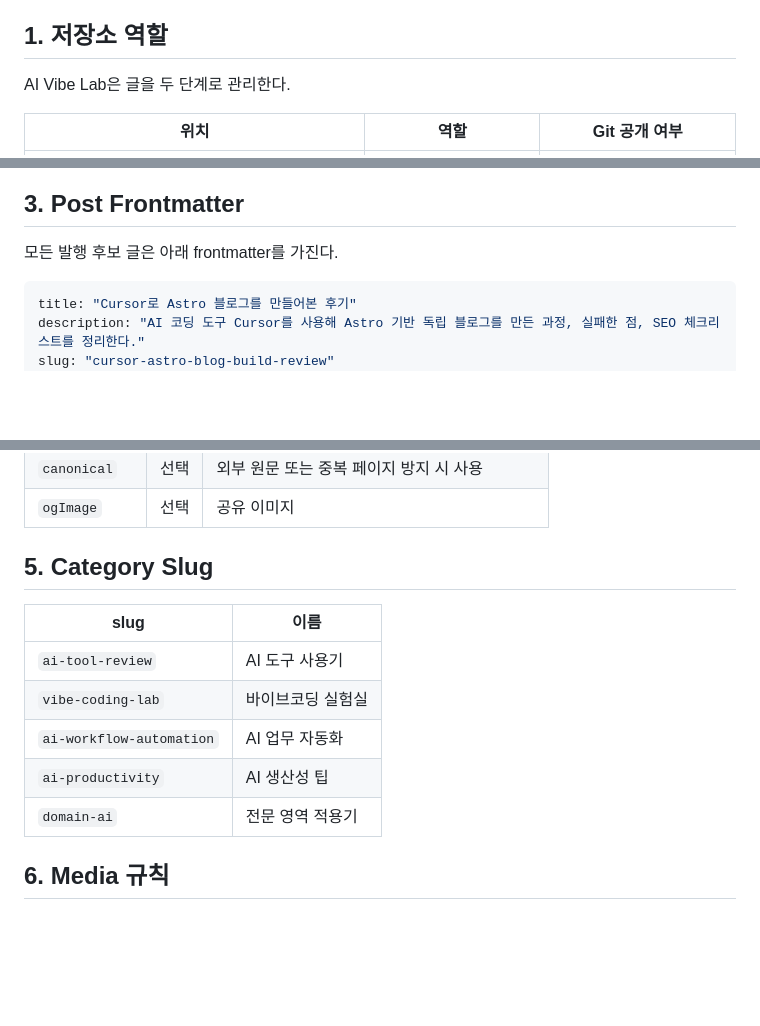
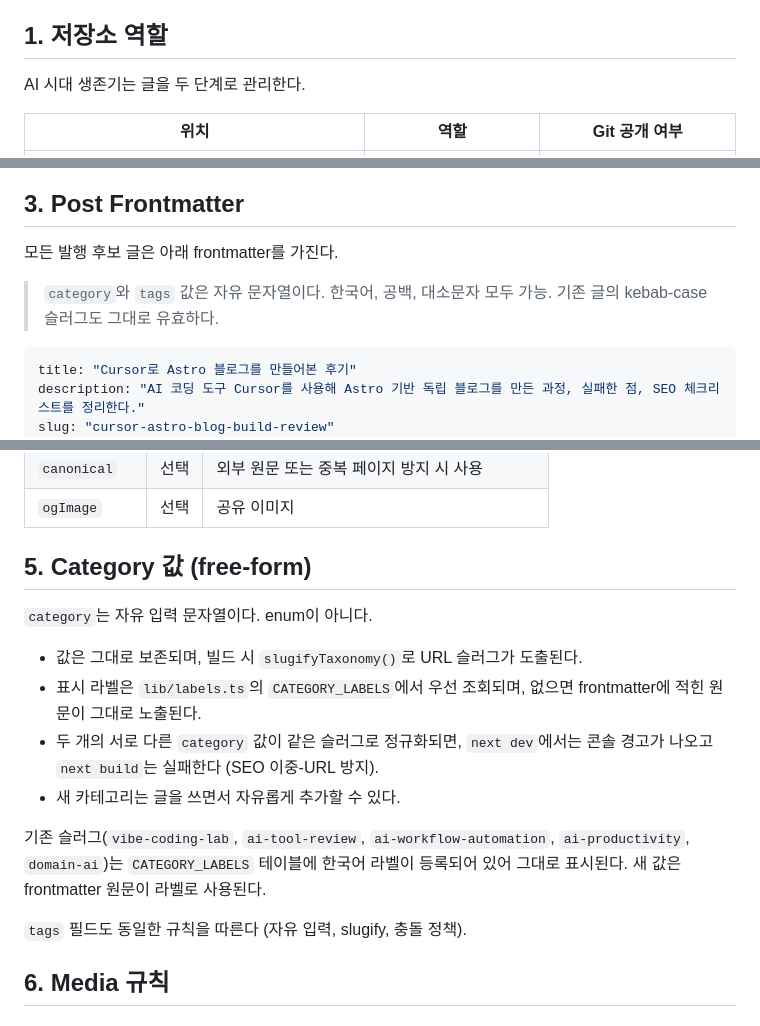
Before and after one commit to tae-yeop/ai_survivor, a Markdown page: docs/10_content/CONTENT_MODEL.md, 3 parts joined by grey strips. Rendered like a GitHub page; blank space fills up the shorter version.

Commit message:
docs(content): document free-form taxonomy + slugifyTaxonomy + collision policy
Co-Authored-By: Claude Opus 4.7 (1M context) <noreply@anthropic.com>

````diff
--- a/docs/10_content/CONTENT_MODEL.md
+++ b/docs/10_content/CONTENT_MODEL.md
@@ -6,7 +6,7 @@ Last Updated: 2026-05-06
 
 ## 1. 저장소 역할
 
-AI Vibe Lab은 글을 두 단계로 관리한다.
+AI 시대 생존기는 글을 두 단계로 관리한다.
 
 | 위치                                      | 역할                                                | Git 공개 여부                                    |
 | ----------------------------------------- | --------------------------------------------------- | ------------------------------------------------ |
@@ -45,6 +45,8 @@ apps/web/public/media/posts/<slug>/
 ## 3. Post Frontmatter
 
 모든 발행 후보 글은 아래 frontmatter를 가진다.
+
+> `category`와 `tags` 값은 자유 문자열이다. 한국어, 공백, 대소문자 모두 가능. 기존 글의 kebab-case 슬러그도 그대로 유효하다.
 
 ```yaml
 title: "Cursor로 Astro 블로그를 만들어본 후기"
@@ -95,15 +97,18 @@ ogImage: "/images/og/default.svg"
 | `canonical`   | 선택 | 외부 원문 또는 중복 페이지 방지 시 사용          |
 | `ogImage`     | 선택 | 공유 이미지                                      |
 
-## 5. Category Slug
+## 5. Category 값 (free-form)
 
-| slug                     | 이름              |
-| ------------------------ | ----------------- |
-| `ai-tool-review`         | AI 도구 사용기    |
-| `vibe-coding-lab`        | 바이브코딩 실험실 |
-| `ai-workflow-automation` | AI 업무 자동화    |
-| `ai-productivity`        | AI 생산성 팁      |
-| `domain-ai`              | 전문 영역 적용기  |
+`category`는 자유 입력 문자열이다. enum이 아니다.
+
+- 값은 그대로 보존되며, 빌드 시 `slugifyTaxonomy()`로 URL 슬러그가 도출된다.
+- 표시 라벨은 `lib/labels.ts`의 `CATEGORY_LABELS`에서 우선 조회되며, 없으면 frontmatter에 적힌 원문이 그대로 노출된다.
+- 두 개의 서로 다른 `category` 값이 같은 슬러그로 정규화되면, `next dev`에서는 콘솔 경고가 나오고 `next build`는 실패한다 (SEO 이중-URL 방지).
+- 새 카테고리는 글을 쓰면서 자유롭게 추가할 수 있다.
+
+기존 슬러그(`vibe-coding-lab`, `ai-tool-review`, `ai-workflow-automation`, `ai-productivity`, `domain-ai`)는 `CATEGORY_LABELS` 테이블에 한국어 라벨이 등록되어 있어 그대로 표시된다. 새 값은 frontmatter 원문이 라벨로 사용된다.
+
+`tags` 필드도 동일한 규칙을 따른다 (자유 입력, slugify, 충돌 정책).
 
 ## 6. Media 규칙
 
````
Also changed, not shown: other parts of docs/10_content/CONTENT_MODEL.md (+2 -0 lines).
